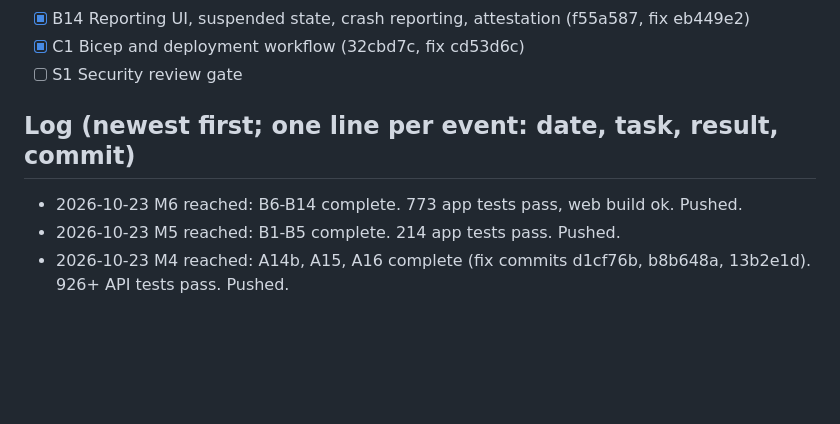
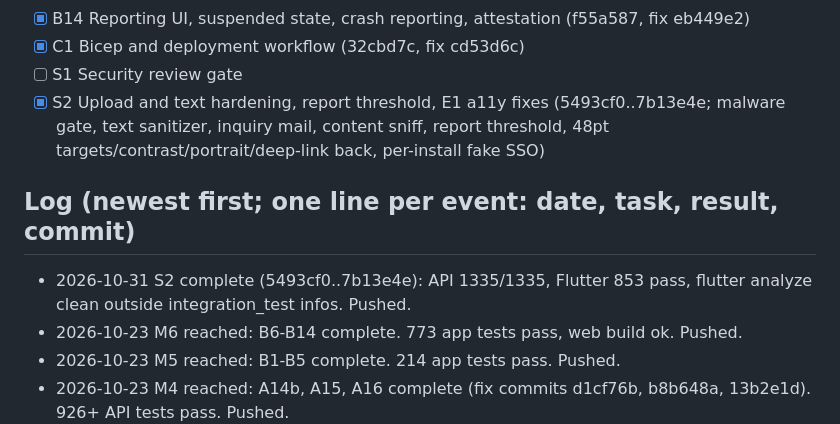
Before and after one commit to chestnutcone/photo_walkthrough_app, a Markdown page: docs/superpowers/PROGRESS.md, the part around the change. Drawn GitHub-style; blank space fills up the shorter version.

Commit message:
docs: record S2 in progress
Co-Authored-By: Claude Opus 5.5 <noreply@anthropic.com>

```diff
--- a/docs/superpowers/PROGRESS.md
+++ b/docs/superpowers/PROGRESS.md
@@ -64,8 +64,10 @@ Read this first after any interruption. Update it after every task, then commit.
 - [x] B14 Reporting UI, suspended state, crash reporting, attestation (f55a587, fix eb449e2)
 - [x] C1 Bicep and deployment workflow (32cbd7c, fix cd53d6c)
 - [ ] S1 Security review gate
+- [x] S2 Upload and text hardening, report threshold, E1 a11y fixes (5493cf0..7b13e4e; malware gate, text sanitizer, inquiry mail, content sniff, report threshold, 48pt targets/contrast/portrait/deep-link back, per-install fake SSO)
 
 ## Log (newest first; one line per event: date, task, result, commit)
+- 2026-10-31 S2 complete (5493cf0..7b13e4e): API 1335/1335, Flutter 853 pass, flutter analyze clean outside integration_test infos. Pushed.
 - 2026-10-23 M6 reached: B6-B14 complete. 773 app tests pass, web build ok. Pushed.
 - 2026-10-23 M5 reached: B1-B5 complete. 214 app tests pass. Pushed.
 - 2026-10-23 M4 reached: A14b, A15, A16 complete (fix commits d1cf76b, b8b648a, 13b2e1d). 926+ API tests pass. Pushed.
```
